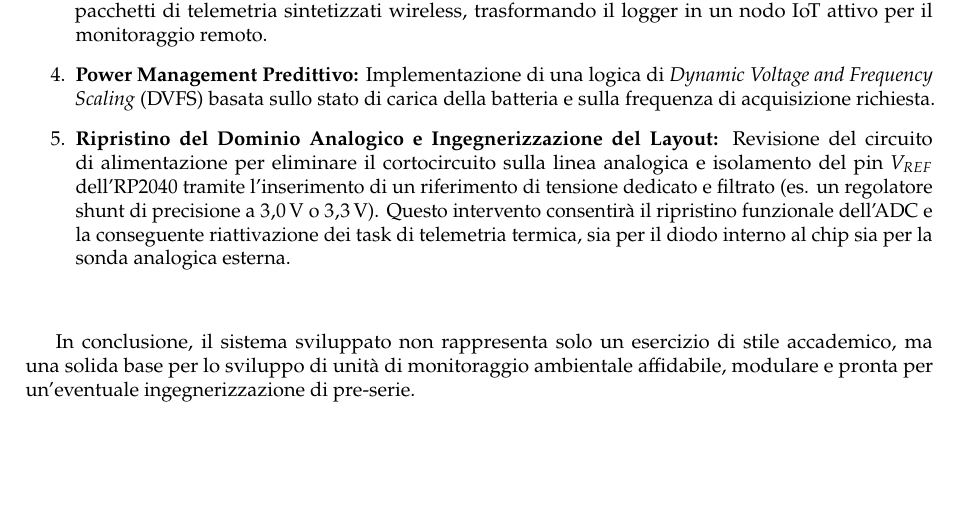
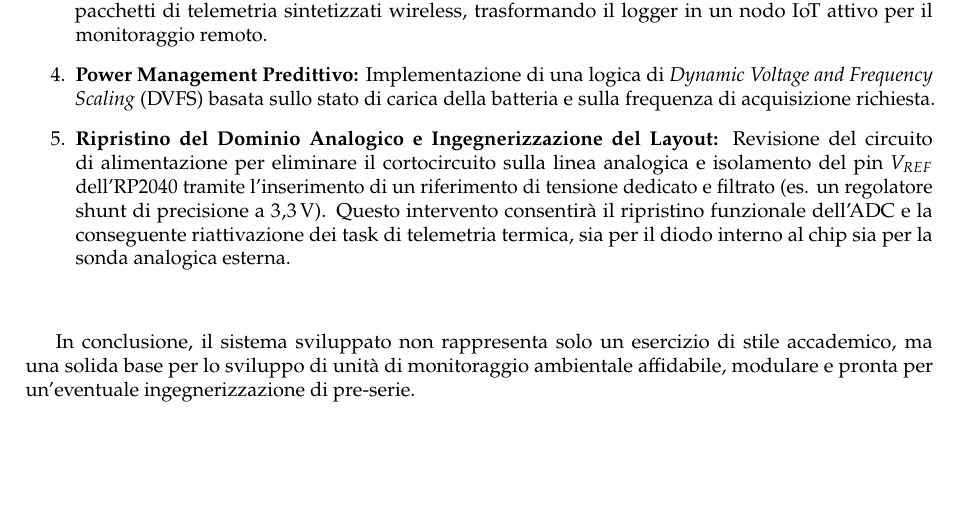
Before and after one commit to 4137314/ppse-lab-firmware, a LaTeX paper (doc/report/src/main.tex, which reads doc/report/src/section/src/conclusion.tex): part of page 27 of 28, cut so that both start at the same text. Compiled offline with pdfLaTeX.

Commit message:
doc - correzione 3.0 V

```diff
--- a/doc/report/src/section/src/conclusion.tex
+++ b/doc/report/src/section/src/conclusion.tex
@@ -33,7 +33,7 @@ Nonostante l'ottimo grado di maturità raggiunto dal prototipo, sono state indiv
 
     \item \textbf{Power Management Predittivo:} Implementazione di una logica di \textit{Dynamic Voltage and Frequency Scaling} (DVFS) basata sullo stato di carica della batteria e sulla frequenza di acquisizione richiesta.
 
-    \item \textbf{Ripristino del Dominio Analogico e Ingegnerizzazione del Layout:} Revisione del circuito di alimentazione per eliminare il cortocircuito sulla linea analogica e isolamento del pin $V_{REF}$ dell'RP2040 tramite l'inserimento di un riferimento di tensione dedicato e filtrato (es. un regolatore shunt di precisione a \qty{3.0}{V} o \qty{3.3}{V}). Questo intervento consentirà il ripristino funzionale dell'ADC e la conseguente riattivazione dei task di telemetria termica, sia per il diodo interno al chip sia per la sonda analogica esterna.
+    \item \textbf{Ripristino del Dominio Analogico e Ingegnerizzazione del Layout:} Revisione del circuito di alimentazione per eliminare il cortocircuito sulla linea analogica e isolamento del pin $V_{REF}$ dell'RP2040 tramite l'inserimento di un riferimento di tensione dedicato e filtrato (es. un regolatore shunt di precisione a \qty{3.3}{V}). Questo intervento consentirà il ripristino funzionale dell'ADC e la conseguente riattivazione dei task di telemetria termica, sia per il diodo interno al chip sia per la sonda analogica esterna.
 \end{enumerate}
 
 
```
